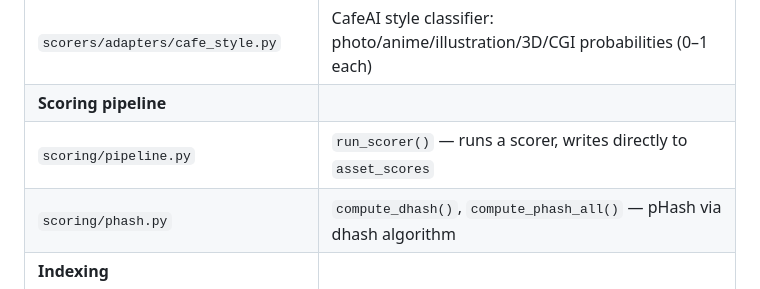
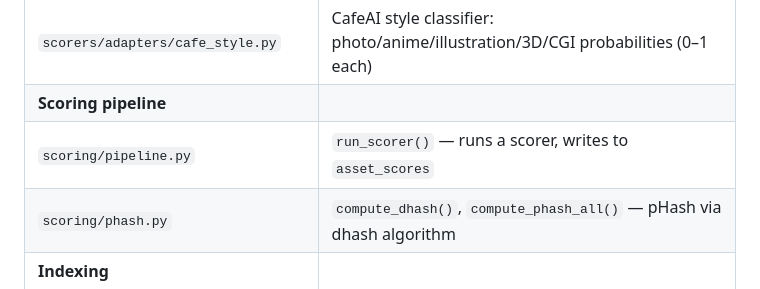
Before and after one commit to FelixDombek/takeout-rater, a Markdown page: docs/agents/repo-map.md, the part around the change. Rendered like a GitHub page.

Commit message:
Apply suggestion from @FelixDombek

```diff
--- a/docs/agents/repo-map.md
+++ b/docs/agents/repo-map.md
@@ -48,7 +48,7 @@ takeout-rater/
 | `scorers/adapters/pyiqa_adapter.py` | PyIQA adapter: MUSIQ, TOPIQ, NIQE (0–1 normalised) |
 | `scorers/adapters/cafe_style.py` | CafeAI style classifier: photo/anime/illustration/3D/CGI probabilities (0–1 each) |
 | **Scoring pipeline** | |
-| `scoring/pipeline.py` | `run_scorer()` — runs a scorer, writes directly to `asset_scores` |
+| `scoring/pipeline.py` | `run_scorer()` — runs a scorer, writes to `asset_scores` |
 | `scoring/phash.py` | `compute_dhash()`, `compute_phash_all()` — pHash via dhash algorithm |
 | **Indexing** | |
 | `indexing/scanner.py` | `scan_takeout()` — walk Takeout tree, enumerate `AssetFile` objects |
```
